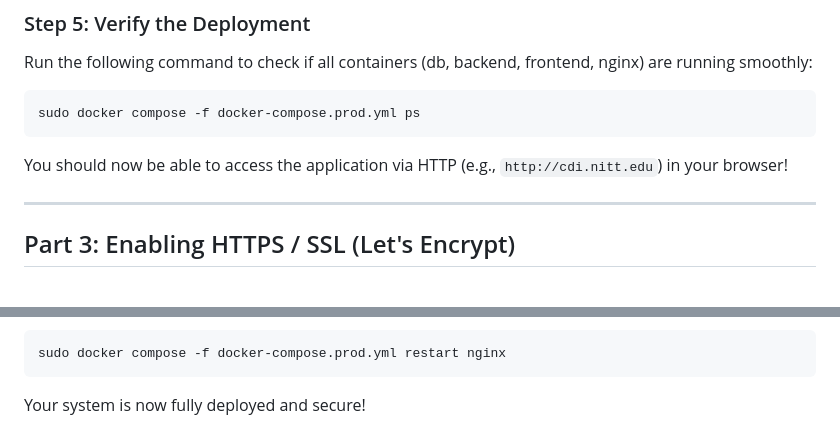
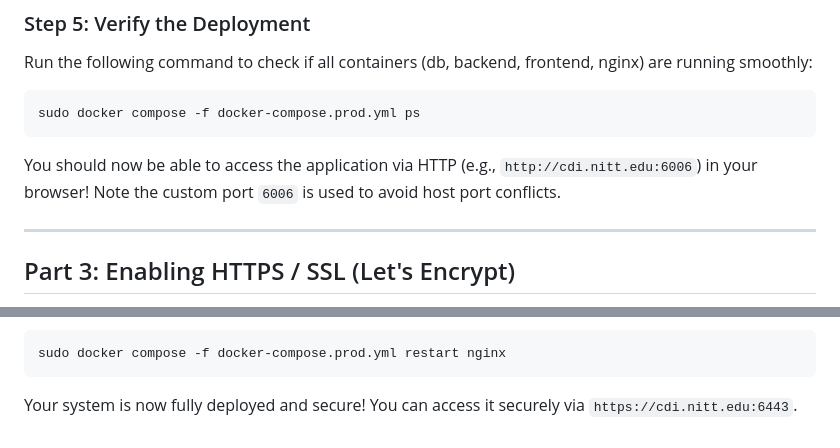
Before and after one commit to Kv-Logics/internship-management-system, a Markdown page: DEPLOYMENT_GUIDE.md, 2 parts joined by grey strips. Drawn GitHub-style.

Commit message:
Update DEPLOYMENT_GUIDE.md to document the use of custom external ports 6006 and 6443

````diff
--- a/DEPLOYMENT_GUIDE.md
+++ b/DEPLOYMENT_GUIDE.md
@@ -62,7 +62,7 @@ Run the following command to check if all containers (db, backend, frontend, ngi
 ```bash
 sudo docker compose -f docker-compose.prod.yml ps
 ```
-You should now be able to access the application via HTTP (e.g., `http://cdi.nitt.edu`) in your browser!
+You should now be able to access the application via HTTP (e.g., `http://cdi.nitt.edu:6006`) in your browser! Note the custom port `6006` is used to avoid host port conflicts.
 
 ---
 
@@ -90,4 +90,4 @@ Uncomment the HTTPS `server` block and the `return 301` redirect in the HTTP blo
 sudo docker compose -f docker-compose.prod.yml restart nginx
 ```
 
-Your system is now fully deployed and secure!
+Your system is now fully deployed and secure! You can access it securely via `https://cdi.nitt.edu:6443`.
````
